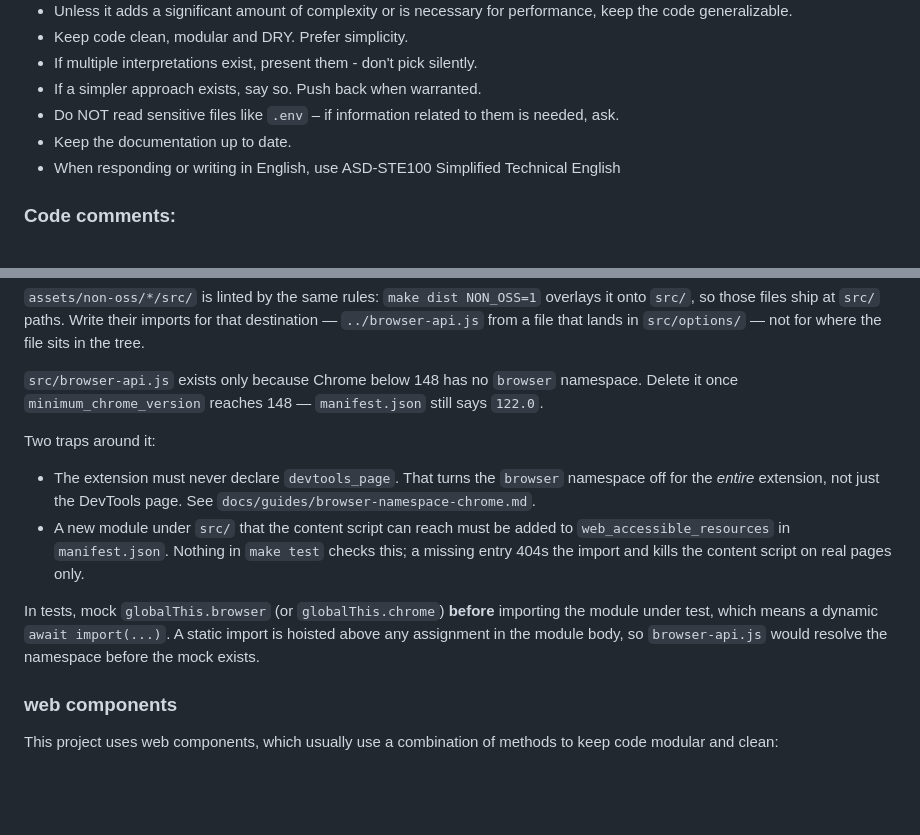
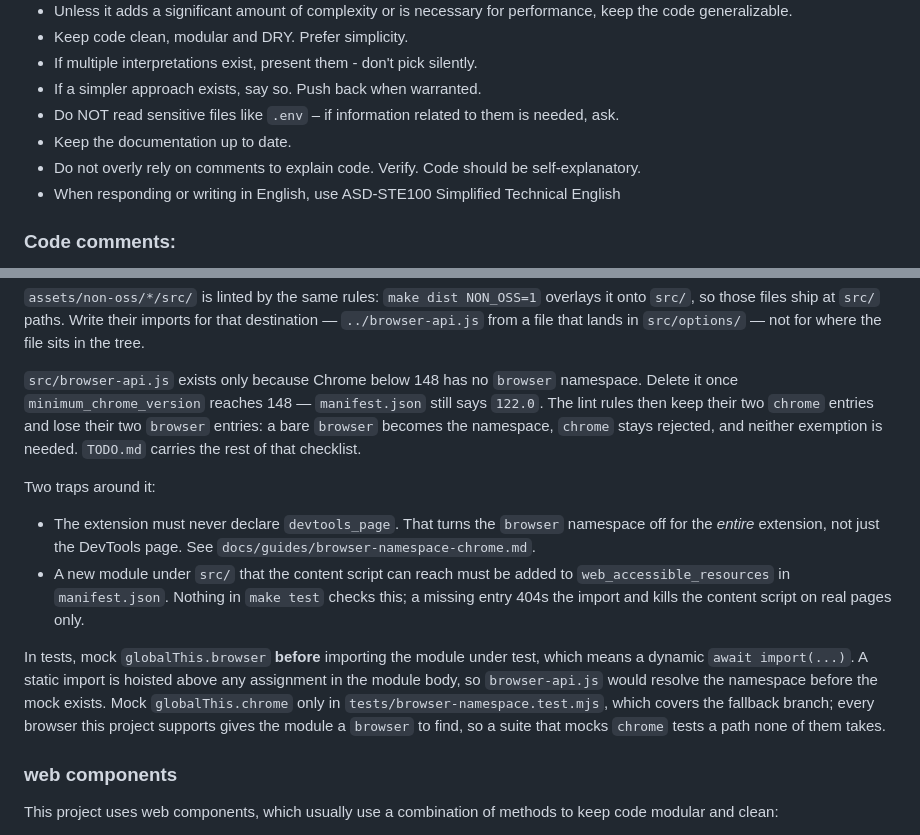
Before and after one commit to Klikkikuri/paatti, a Markdown page: AGENTS.md, 2 parts joined by grey strips. GitHub-like rendering; blank space fills up the shorter version.

Commit message:
docs(agents): tighten the comment, shim and test-mocking rules

```diff
--- a/AGENTS.md
+++ b/AGENTS.md
@@ -16,6 +16,7 @@
 - If a simpler approach exists, say so. Push back when warranted.
 - Do NOT read sensitive files like `.env` – if information related to them is needed, ask.
 - Keep the documentation up to date.
+- Do not overly rely on comments to explain code. Verify. Code should be self-explanatory.
 - When responding or writing in English, use ASD-STE100 Simplified Technical English
 
 ### Code comments:
@@ -66,7 +67,9 @@ files ship at `src/` paths. Write their imports for that destination — `../bro
 lands in `src/options/` — not for where the file sits in the tree.
 
 `src/browser-api.js` exists only because Chrome below 148 has no `browser` namespace. Delete it once
-`minimum_chrome_version` reaches 148 — `manifest.json` still says `122.0`.
+`minimum_chrome_version` reaches 148 — `manifest.json` still says `122.0`. The lint rules then keep their two
+`chrome` entries and lose their two `browser` entries: a bare `browser` becomes the namespace, `chrome` stays
+rejected, and neither exemption is needed. `TODO.md` carries the rest of that checklist.
 
 Two traps around it:
 
@@ -76,9 +79,11 @@ Two traps around it:
   `manifest.json`. Nothing in `make test` checks this; a missing entry 404s the import and kills the content
   script on real pages only.
 
-In tests, mock `globalThis.browser` (or `globalThis.chrome`) **before** importing the module under test, which
-means a dynamic `await import(...)`. A static import is hoisted above any assignment in the module body, so
-`browser-api.js` would resolve the namespace before the mock exists.
+In tests, mock `globalThis.browser` **before** importing the module under test, which means a dynamic
+`await import(...)`. A static import is hoisted above any assignment in the module body, so `browser-api.js`
+would resolve the namespace before the mock exists. Mock `globalThis.chrome` only in
+`tests/browser-namespace.test.mjs`, which covers the fallback branch; every browser this project supports gives
+the module a `browser` to find, so a suite that mocks `chrome` tests a path none of them takes.
 
 ### web components
 
```
